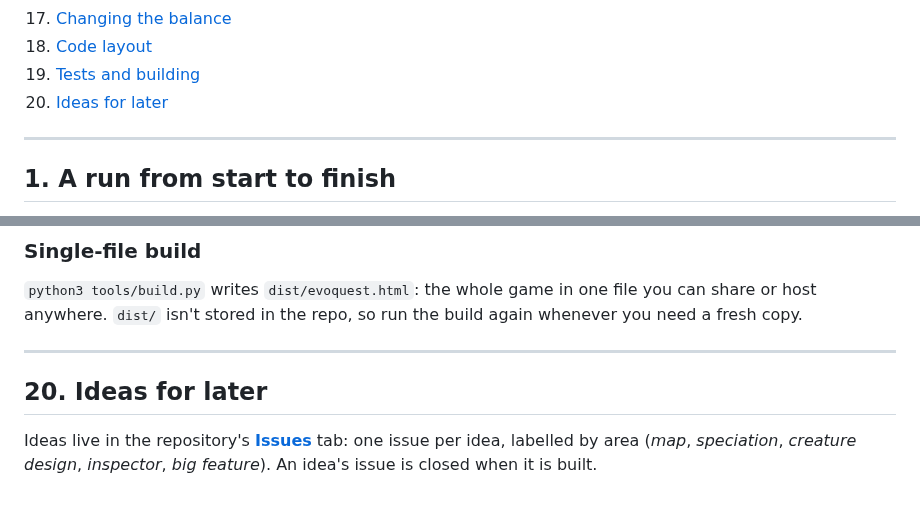
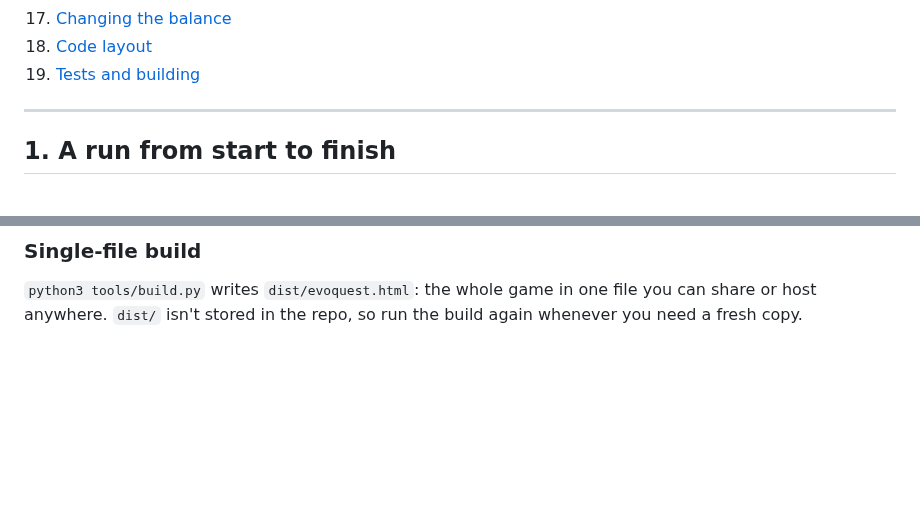
Before and after one commit to sam-sheridan/evoquest, a Markdown page: README.md, 2 parts joined by grey strips. Drawn GitHub-style; blank space fills up the shorter version.

Commit message:
Remove Ideas for later from the README and the Issues note from CLAUDE.md (Sam keeps ideas in his own notes)
Co-Authored-By: Claude Opus 5.5 <noreply@anthropic.com>
Claude-Session: https://claude.ai/code/session_015bkwqVrWQYz3vbiFrnwQ2j

```diff
--- a/README.md
+++ b/README.md
@@ -40,7 +40,6 @@ be changed, its name in `js/config.js` is shown like `this`.
 17. [Changing the balance](#17-changing-the-balance)
 18. [Code layout](#18-code-layout)
 19. [Tests and building](#19-tests-and-building)
-20. [Ideas for later](#20-ideas-for-later)
 
 ---
 
@@ -919,11 +918,3 @@ it out.
 
 `python3 tools/build.py` writes `dist/evoquest.html`: the whole game in one file you can share or host
 anywhere. `dist/` isn't stored in the repo, so run the build again whenever you need a fresh copy.
-
----
-
-## 20. Ideas for later
-
-Ideas live in the repository's **[Issues](https://github.com/sam-sheridan/evoquest/issues)** tab: one issue per idea,
-labelled by area (*map*, *speciation*, *creature design*, *inspector*, *big feature*). An idea's issue is closed
-when it is built.
```
Also changed, not shown: CLAUDE.md (+0 -3 lines).
